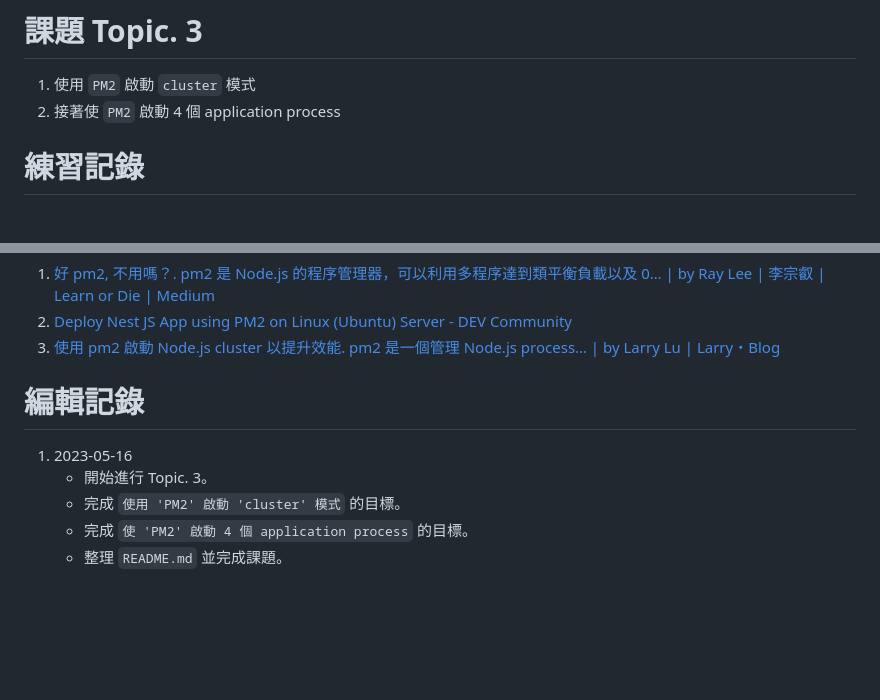
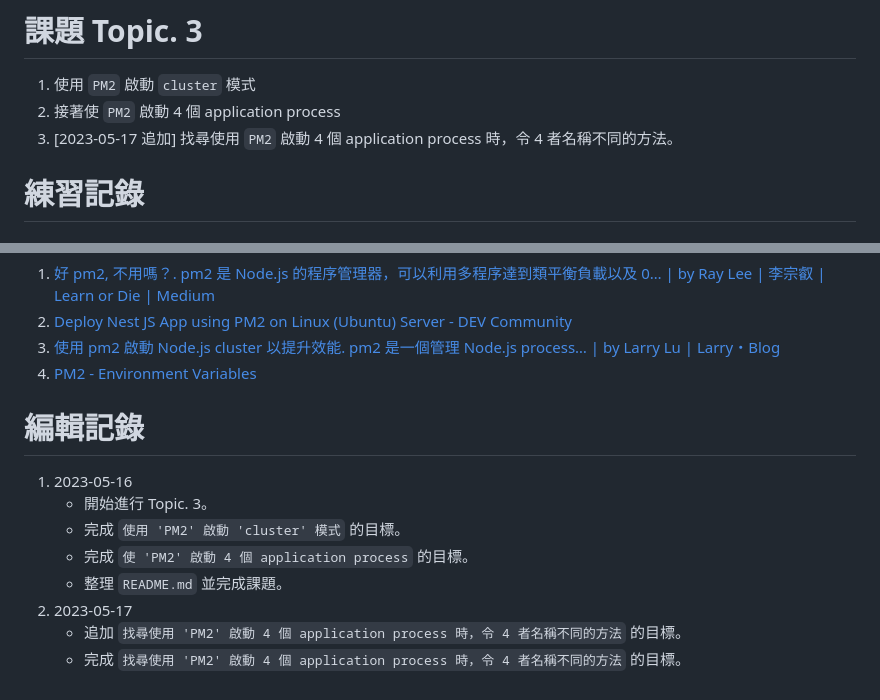
Before and after one commit to saketora95/Nodejs-Practice, a Markdown page: README.md, 2 parts joined by grey strips. GitHub-like rendering; blank space fills up the shorter version.

```diff
--- a/README.md
+++ b/README.md
@@ -4,6 +4,7 @@
 # 課題 Topic. 3
 1. 使用 `PM2` 啟動 `cluster` 模式
 2. 接著使 `PM2` 啟動 4 個 application process
+3. [2023-05-17 追加] 找尋使用 `PM2` 啟動 4 個 application process 時，令 4 者名稱不同的方法。
 
 # 練習記錄
 ## 安裝環境
@@ -29,6 +93,7 @@ pm2 start dist/main.js --name Topic3 -i 4
 1. [好 pm2, 不用嗎？. pm2 是 Node.js 的程序管理器，可以利用多程序達到類平衡負載以及 0… | by Ray Lee | 李宗叡 | Learn or Die | Medium](https://medium.com/learn-or-die/%E5%A5%BD-pm2-%E4%B8%8D%E7%94%A8%E5%97%8E-fc7434cc8821)
 2. [Deploy Nest JS App using PM2 on Linux (Ubuntu) Server - DEV Community](https://dev.to/deadwin19/deploy-nest-js-app-using-pm2-on-linux-ubuntu-server-88f)
 3. [使用 pm2 啟動 Node.js cluster 以提升效能. pm2 是一個管理 Node.js process… | by Larry Lu | Larry・Blog](https://larrylu.blog/nodejs-pm2-cluster-455ffbd7671)
+4. [PM2 - Environment Variables](https://pm2.keymetrics.io/docs/usage/environment/)
 
 # 編輯記錄
 1. 2023-05-16
@@ -36,3 +101,6 @@ pm2 start dist/main.js --name Topic3 -i 4
     - 完成 `使用 'PM2' 啟動 'cluster' 模式` 的目標。
     - 完成 `使 'PM2' 啟動 4 個 application process` 的目標。
     - 整理 `README.md` 並完成課題。
+2. 2023-05-17
+    - 追加 `找尋使用 'PM2' 啟動 4 個 application process 時，令 4 者名稱不同的方法` 的目標。
+    - 完成 `找尋使用 'PM2' 啟動 4 個 application process 時，令 4 者名稱不同的方法` 的目標。
```
Also changed, not shown: other parts of README.md (+63 -0 lines), Image/03.png (added), Image/04.png (added), 1 other file.
